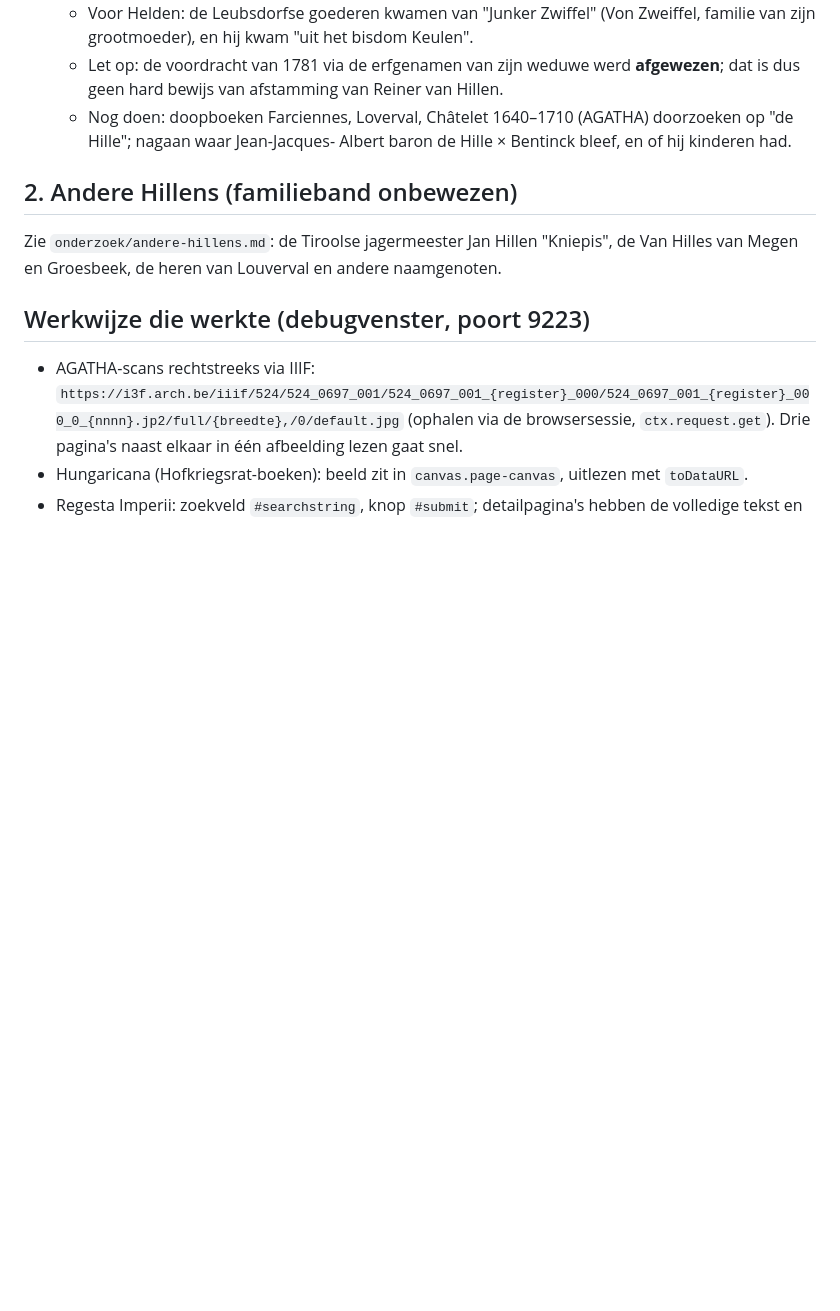
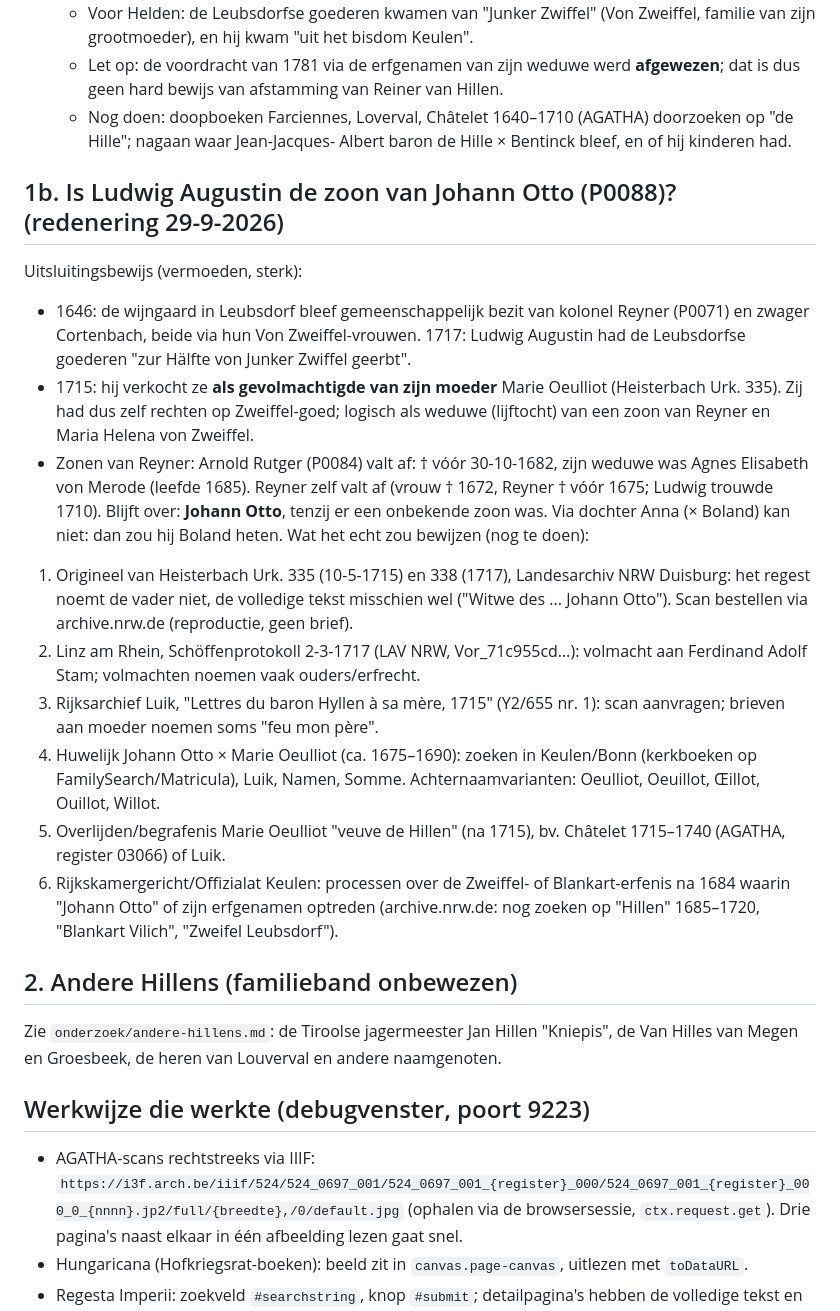
Before and after one commit to peotjmsa-svg/hillen-familie, a Markdown page: onderzoek/baronnen.md, the part around the change. Drawn GitHub-style; blank space fills up the shorter version.

Commit message:
Onderzoek: redenering en bewijsplan Ludwig Augustin zoon van Johann Otto
Co-Authored-By: Claude Opus 5.5 <noreply@anthropic.com>

```diff
--- a/onderzoek/baronnen.md
+++ b/onderzoek/baronnen.md
@@ -47,6 +47,28 @@ Wat al op de site staat: `plekken.html` (kaart `#chatelet`, `#kinderen`) en de p
   - Nog doen: doopboeken Farciennes, Loverval, Châtelet 1640–1710 (AGATHA) doorzoeken op "de Hille"; nagaan waar Jean-Jacques-
     Albert baron de Hille × Bentinck bleef, en of hij kinderen had.
 
+## 1b. Is Ludwig Augustin de zoon van Johann Otto (P0088)? (redenering 29-9-2026)
+Uitsluitingsbewijs (vermoeden, sterk):
+- 1646: de wijngaard in Leubsdorf bleef gemeenschappelijk bezit van kolonel Reyner (P0071) en zwager Cortenbach, beide via hun
+  Von Zweiffel-vrouwen. 1717: Ludwig Augustin had de Leubsdorfse goederen "zur Hälfte von Junker Zwiffel geerbt".
+- 1715: hij verkocht ze **als gevolmachtigde van zijn moeder** Marie Oeulliot (Heisterbach Urk. 335). Zij had dus zelf rechten op
+  Zweiffel-goed; logisch als weduwe (lijftocht) van een zoon van Reyner en Maria Helena von Zweiffel.
+- Zonen van Reyner: Arnold Rutger (P0084) valt af: † vóór 30-10-1682, zijn weduwe was Agnes Elisabeth von Merode (leefde 1685).
+  Reyner zelf valt af (vrouw † 1672, Reyner † vóór 1675; Ludwig trouwde 1710). Blijft over: **Johann Otto**, tenzij er een
+  onbekende zoon was. Via dochter Anna (× Boland) kan niet: dan zou hij Boland heten.
+Wat het echt zou bewijzen (nog te doen):
+1. Origineel van Heisterbach Urk. 335 (10-5-1715) en 338 (1717), Landesarchiv NRW Duisburg: het regest noemt de vader niet, de
+   volledige tekst misschien wel ("Witwe des ... Johann Otto"). Scan bestellen via archive.nrw.de (reproductie, geen brief).
+2. Linz am Rhein, Schöffenprotokoll 2-3-1717 (LAV NRW, Vor_71c955cd…): volmacht aan Ferdinand Adolf Stam; volmachten noemen
+   vaak ouders/erfrecht.
+3. Rijksarchief Luik, "Lettres du baron Hyllen à sa mère, 1715" (Y2/655 nr. 1): scan aanvragen; brieven aan moeder noemen soms
+   "feu mon père".
+4. Huwelijk Johann Otto × Marie Oeulliot (ca. 1675–1690): zoeken in Keulen/Bonn (kerkboeken op FamilySearch/Matricula), Luik,
+   Namen, Somme. Achternaamvarianten: Oeulliot, Oeuillot, Œillot, Ouillot, Willot.
+5. Overlijden/begrafenis Marie Oeulliot "veuve de Hillen" (na 1715), bv. Châtelet 1715–1740 (AGATHA, register 03066) of Luik.
+6. Rijkskamergericht/Offizialat Keulen: processen over de Zweiffel- of Blankart-erfenis na 1684 waarin "Johann Otto" of zijn
+   erfgenamen optreden (archive.nrw.de: nog zoeken op "Hillen" 1685–1720, "Blankart Vilich", "Zweifel Leubsdorf").
+
 ## 2. Andere Hillens (familieband onbewezen)
 Zie `onderzoek/andere-hillens.md`: de Tiroolse jagermeester Jan Hillen "Kniepis", de Van Hilles van Megen en Groesbeek,
 de heren van Louverval en andere naamgenoten.
```
